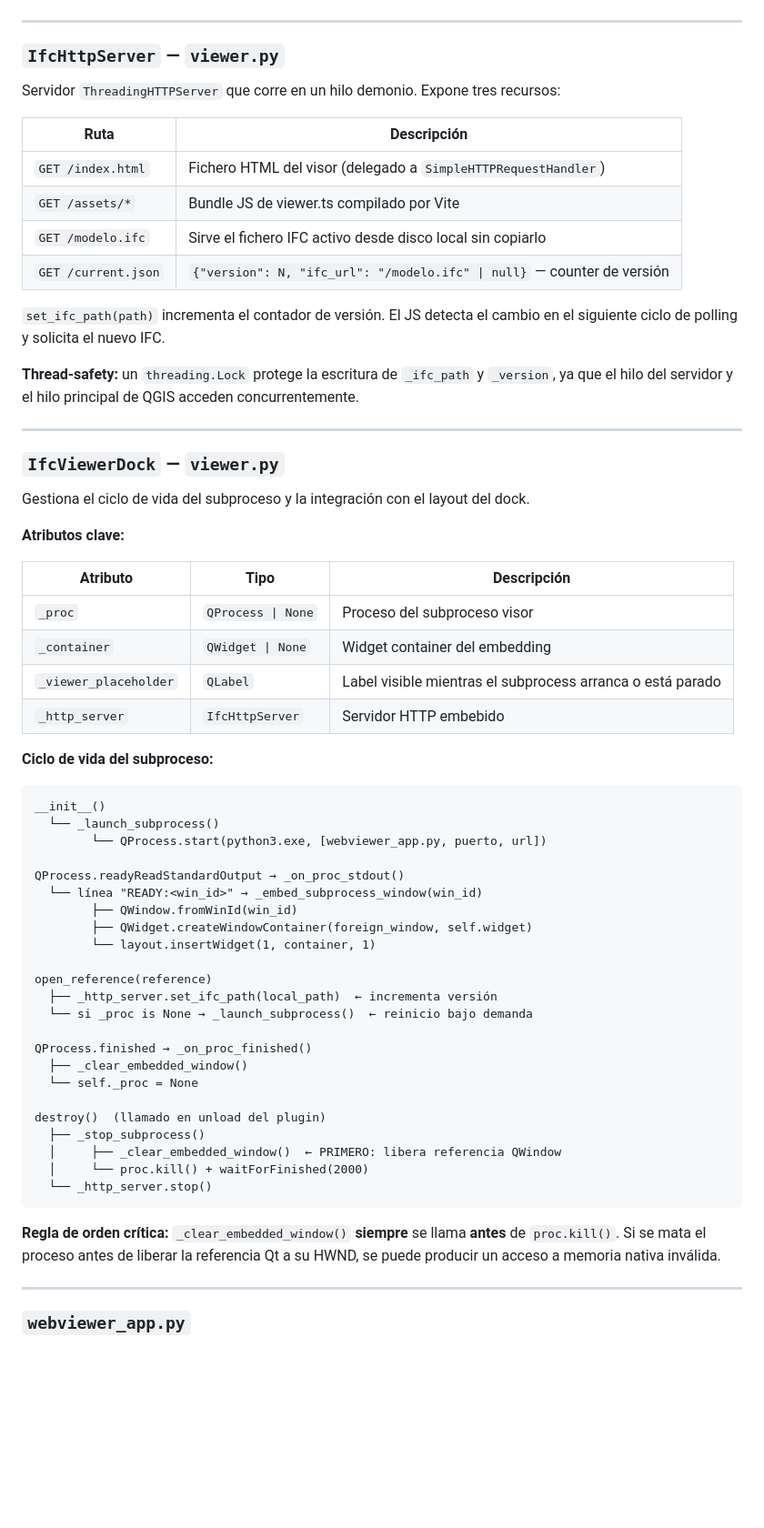
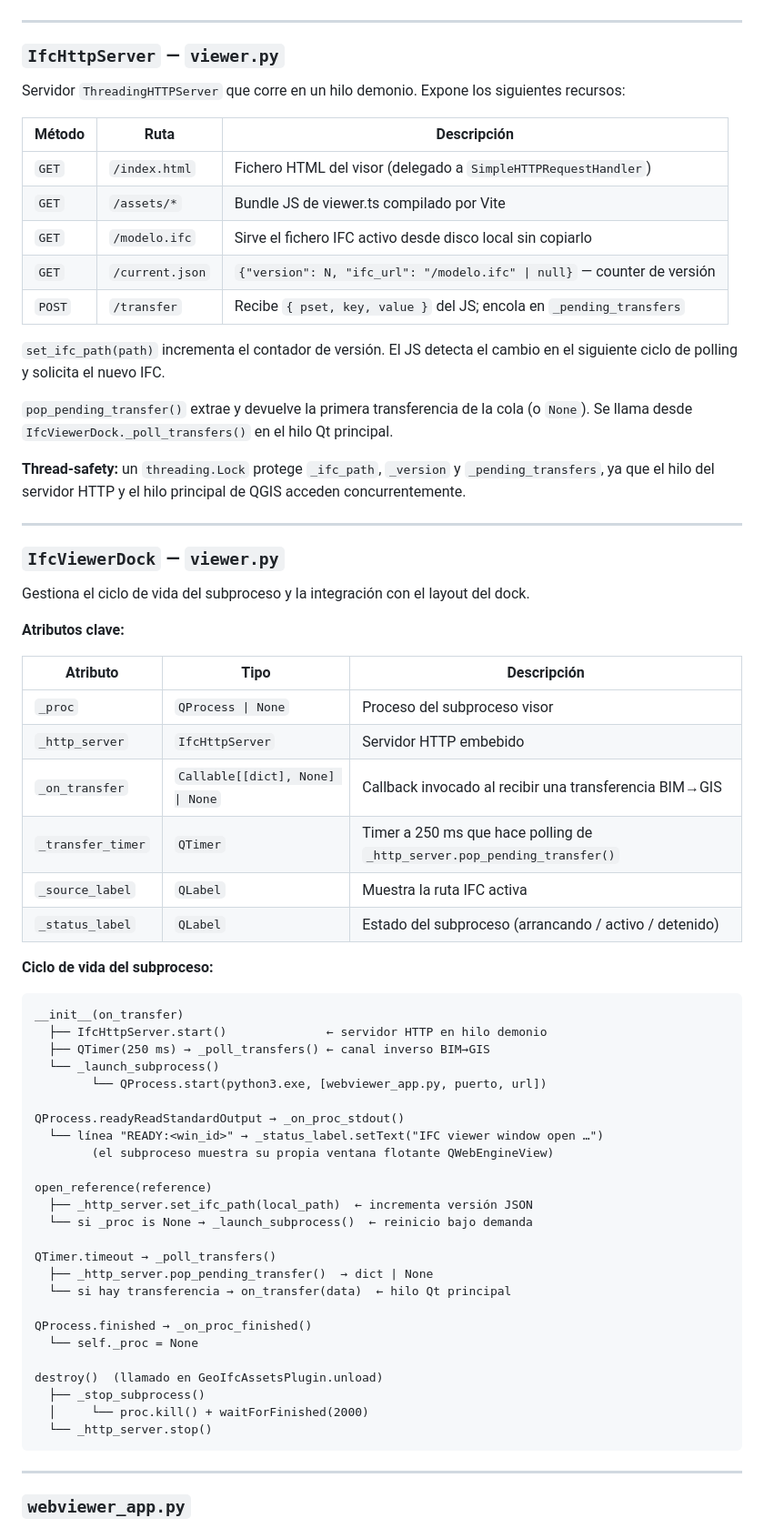
Before and after one commit to sigdeletras/geoifc-assets-pluging, a Markdown page: docs/references/visor.md, the part around one of its changes. Shown at 91% size. GitHub-like rendering; blank space fills up the shorter version.

````diff
--- a/docs/references/visor.md
+++ b/docs/references/visor.md
@@ -103,18 +105,21 @@ which("python3")         ← fallback del sistema
 
 ### `IfcHttpServer` — `viewer.py`
 
-Servidor `ThreadingHTTPServer` que corre en un hilo demonio. Expone tres recursos:
+Servidor `ThreadingHTTPServer` que corre en un hilo demonio. Expone los siguientes recursos:
 
-| Ruta | Descripción |
-|---|---|
-| `GET /index.html` | Fichero HTML del visor (delegado a `SimpleHTTPRequestHandler`) |
-| `GET /assets/*` | Bundle JS de viewer.ts compilado por Vite |
-| `GET /modelo.ifc` | Sirve el fichero IFC activo desde disco local sin copiarlo |
-| `GET /current.json` | `{"version": N, "ifc_url": "/modelo.ifc" \| null}` — counter de versión |
+| Método | Ruta | Descripción |
+|---|---|---|
+| `GET` | `/index.html` | Fichero HTML del visor (delegado a `SimpleHTTPRequestHandler`) |
+| `GET` | `/assets/*` | Bundle JS de viewer.ts compilado por Vite |
+| `GET` | `/modelo.ifc` | Sirve el fichero IFC activo desde disco local sin copiarlo |
+| `GET` | `/current.json` | `{"version": N, "ifc_url": "/modelo.ifc" \| null}` — counter de versión |
+| `POST` | `/transfer` | Recibe `{ pset, key, value }` del JS; encola en `_pending_transfers` |
 
 `set_ifc_path(path)` incrementa el contador de versión. El JS detecta el cambio en el siguiente ciclo de polling y solicita el nuevo IFC.
 
-**Thread-safety:** un `threading.Lock` protege la escritura de `_ifc_path` y `_version`, ya que el hilo del servidor y el hilo principal de QGIS acceden concurrentemente.
+`pop_pending_transfer()` extrae y devuelve la primera transferencia de la cola (o `None`). Se llama desde `IfcViewerDock._poll_transfers()` en el hilo Qt principal.
+
+**Thread-safety:** un `threading.Lock` protege `_ifc_path`, `_version` y `_pending_transfers`, ya que el hilo del servidor HTTP y el hilo principal de QGIS acceden concurrentemente.
 
 ---
 
@@ -127,39 +132,41 @@ Gestiona el ciclo de vida del subproceso y la integración con el layout del doc
 | Atributo | Tipo | Descripción |
 |---|---|---|
 | `_proc` | `QProcess \| None` | Proceso del subproceso visor |
-| `_container` | `QWidget \| None` | Widget container del embedding |
-| `_viewer_placeholder` | `QLabel` | Label visible mientras el subprocess arranca o está parado |
 | `_http_server` | `IfcHttpServer` | Servidor HTTP embebido |
+| `_on_transfer` | `Callable[[dict], None] \| None` | Callback invocado al recibir una transferencia BIM→GIS |
+| `_transfer_timer` | `QTimer` | Timer a 250 ms que hace polling de `_http_server.pop_pending_transfer()` |
+| `_source_label` | `QLabel` | Muestra la ruta IFC activa |
+| `_status_label` | `QLabel` | Estado del subproceso (arrancando / activo / detenido) |
 
 **Ciclo de vida del subproceso:**
 
 ```
-__init__()
+__init__(on_transfer)
+  ├── IfcHttpServer.start()              ← servidor HTTP en hilo demonio
+  ├── QTimer(250 ms) → _poll_transfers() ← canal inverso BIM→GIS
   └── _launch_subprocess()
         └── QProcess.start(python3.exe, [webviewer_app.py, puerto, url])
 
 QProcess.readyReadStandardOutput → _on_proc_stdout()
-  └── línea "READY:<win_id>" → _embed_subprocess_window(win_id)
-        ├── QWindow.fromWinId(win_id)
-        ├── QWidget.createWindowContainer(foreign_window, self.widget)
-        └── layout.insertWidget(1, container, 1)
+  └── línea "READY:<win_id>" → _status_label.setText("IFC viewer window open …")
+        (el subproceso muestra su propia ventana flotante QWebEngineView)
 
 open_reference(reference)
-  ├── _http_server.set_ifc_path(local_path)  ← incrementa versión
+  ├── _http_server.set_ifc_path(local_path)  ← incrementa versión JSON
   └── si _proc is None → _launch_subprocess()  ← reinicio bajo demanda
 
+QTimer.timeout → _poll_transfers()
+  ├── _http_server.pop_pending_transfer()  → dict | None
+  └── si hay transferencia → on_transfer(data)  ← hilo Qt principal
+
 QProcess.finished → _on_proc_finished()
-  ├── _clear_embedded_window()
   └── self._proc = None
 
-destroy()  (llamado en unload del plugin)
+destroy()  (llamado en GeoIfcAssetsPlugin.unload)
   ├── _stop_subprocess()
-  │     ├── _clear_embedded_window()  ← PRIMERO: libera referencia QWindow
   │     └── proc.kill() + waitForFinished(2000)
   └── _http_server.stop()
 ```
-
-**Regla de orden crítica:** `_clear_embedded_window()` **siempre** se llama **antes** de `proc.kill()`. Si se mata el proceso antes de liberar la referencia Qt a su HWND, se puede producir un acceso a memoria nativa inválida.
 
 ---
 
````
Also changed, not shown: other parts of docs/references/visor.md (+32 -28 lines), docs/plan_desarrollo.md (+51 -20 lines).
